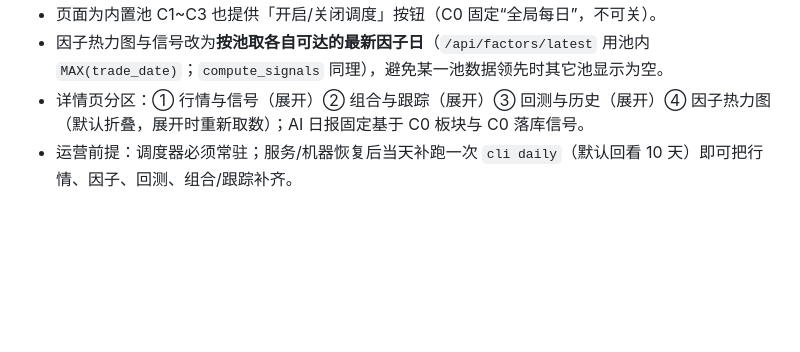
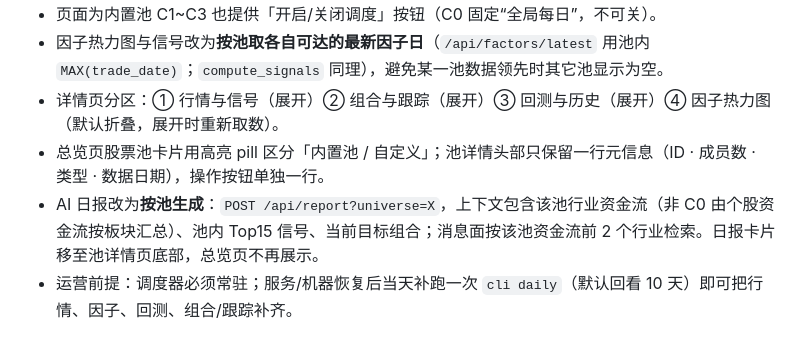
Before and after one commit to Katte-bot/stock-cash-streaming, a Markdown page: docs/PROJECT_MEMORY.md, the part around the change. Drawn GitHub-style; blank space fills up the shorter version.

Commit message:
feat: AI 日报按股票池生成；首页内置池高亮；池详情头部单行
- POST /api/report?universe=X：上下文改为该池行业资金流 + 池内 Top15 信号 + 当前目标组合，消息面按池内行业检索
- AI 日报卡片移到池详情页底部，总览页移除
- 总览池卡片新增「内置池/自定义」高亮 pill，副标题显示数据日期
- 池详情头部去掉重复标题，仅保留一行元信息 + 操作按钮行

```diff
--- a/docs/PROJECT_MEMORY.md
+++ b/docs/PROJECT_MEMORY.md
@@ -723,5 +723,7 @@ python -m stock_cash_streaming.cli experiments --universe C0
 - `/api/pools` 增加 `backtest_lag_days`（回测终点落后最新行情的交易日数），前端徽标显示「回测 2026-10-28 · 落后 2 日」。
 - 页面为内置池 C1~C3 也提供「开启/关闭调度」按钮（C0 固定“全局每日”，不可关）。
 - 因子热力图与信号改为**按池取各自可达的最新因子日**（`/api/factors/latest` 用池内 `MAX(trade_date)`；`compute_signals` 同理），避免某一池数据领先时其它池显示为空。
-- 详情页分区：① 行情与信号（展开）② 组合与跟踪（展开）③ 回测与历史（展开）④ 因子热力图（默认折叠，展开时重新取数）；AI 日报固定基于 C0 板块与 C0 落库信号。
+- 详情页分区：① 行情与信号（展开）② 组合与跟踪（展开）③ 回测与历史（展开）④ 因子热力图（默认折叠，展开时重新取数）。
+- 总览页股票池卡片用高亮 pill 区分「内置池 / 自定义」；池详情头部只保留一行元信息（ID · 成员数 · 类型 · 数据日期），操作按钮单独一行。
+- AI 日报改为**按池生成**：`POST /api/report?universe=X`，上下文包含该池行业资金流（非 C0 由个股资金流按板块汇总）、池内 Top15 信号、当前目标组合；消息面按该池资金流前 2 个行业检索。日报卡片移至池详情页底部，总览页不再展示。
 - 运营前提：调度器必须常驻；服务/机器恢复后当天补跑一次 `cli daily`（默认回看 10 天）即可把行情、因子、回测、组合/跟踪补齐。
```
